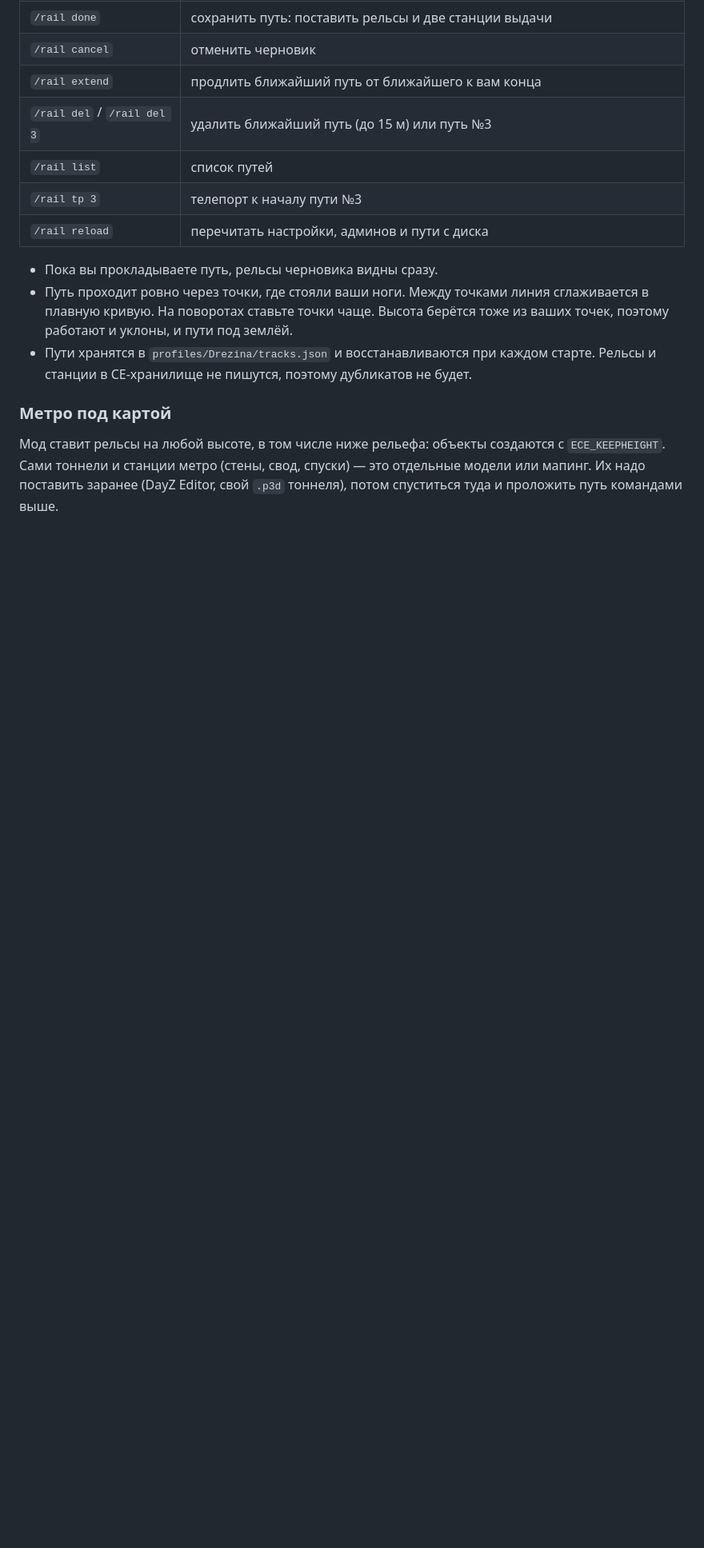
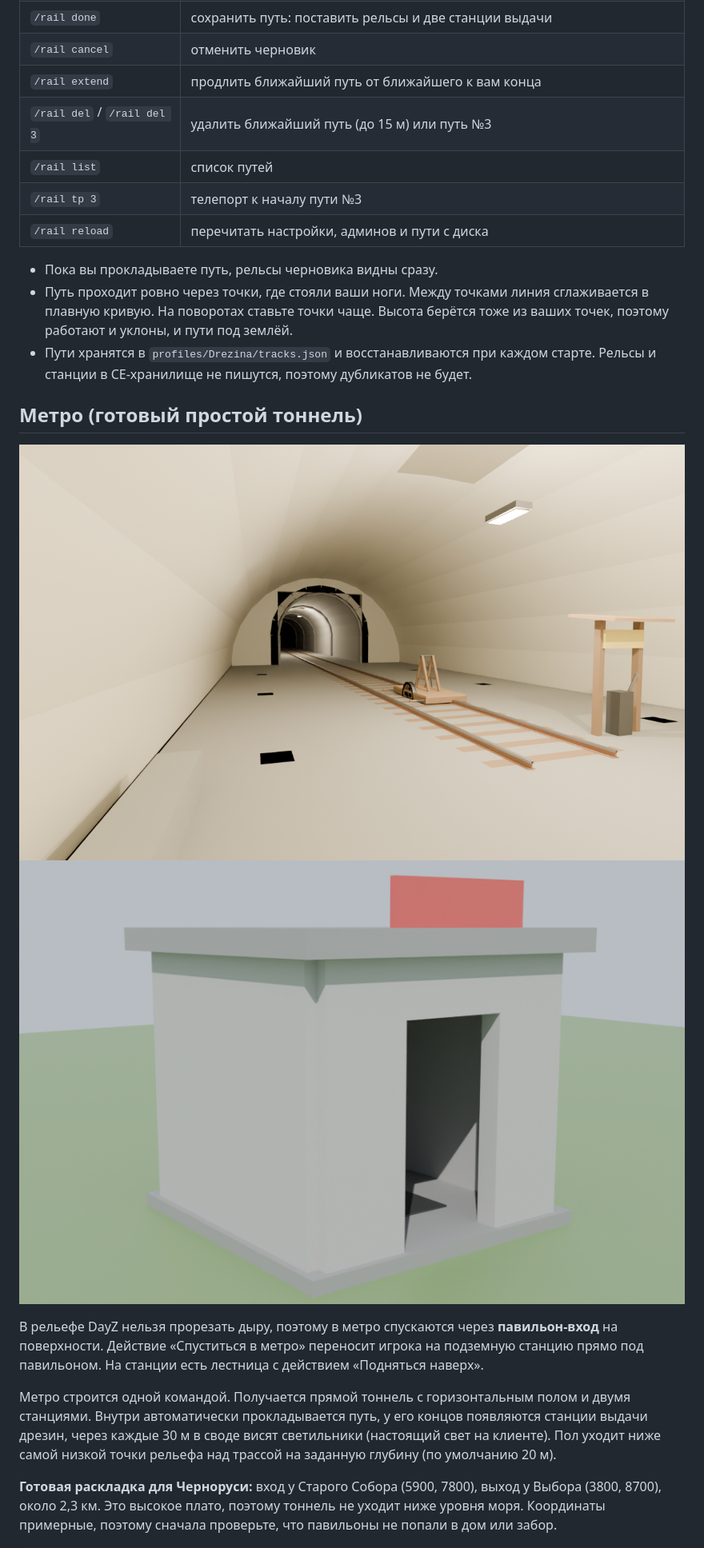
Before and after one commit to grfgr/Drezina, a Markdown page: README.md, the part around one of its changes. Shown at 80% size. Rendered like a GitHub page; pictures changed too: docs/hatch_preview.png (added), docs/metro_preview.png (added); blank space fills up the shorter version.

```diff
--- a/README.md
+++ b/README.md
@@ -56,8 +57,21 @@ profile_example/Drezina/      пример admins.json и settings.json
 - Пути хранятся в `profiles/Drezina/tracks.json` и восстанавливаются при каждом старте. Рельсы и станции
   в CE-хранилище не пишутся, поэтому дубликатов не будет.
 
-### Метро под картой
+## Метро (готовый простой тоннель)
 
-Мод ставит рельсы на любой высоте, в том числе ниже рельефа: объекты создаются с `ECE_KEEPHEIGHT`.
-Сами тоннели и станции метро (стены, свод, спуски) — это отдельные модели или мапинг. Их надо поставить
-заранее (DayZ Editor, свой `.p3d` тоннеля), потом спуститься туда и проложить путь командами выше.
+![станция](docs/metro_preview.png)
+![вход](docs/hatch_preview.png)
+
+В рельефе DayZ нельзя прорезать дыру, поэтому в метро спускаются через **павильон-вход** на поверхности.
+Действие «Спуститься в метро» переносит игрока на подземную станцию прямо под павильоном.
+На станции есть лестница с действием «Подняться наверх».
+
+Метро строится одной командой. Получается прямой тоннель с горизонтальным полом и двумя станциями.
+Внутри автоматически прокладывается путь, у его концов появляются станции выдачи дрезин, через каждые
+30 м в своде висят светильники (настоящий свет на клиенте). Пол уходит ниже самой низкой точки рельефа
+над трассой на заданную глубину (по умолчанию 20 м).
+
+**Готовая раскладка для Черноруси:** вход у Старого Собора (5900, 7800), выход у Выбора (3800, 8700),
+около 2,3 км. Это высокое плато, поэтому тоннель не уходит ниже уровня моря.
+Координаты примерные, поэтому сначала проверьте, что павильоны не попали в дом или забор.
+
```
Also changed, not shown: other parts of README.md (+35 -4 lines), 12 other files.
